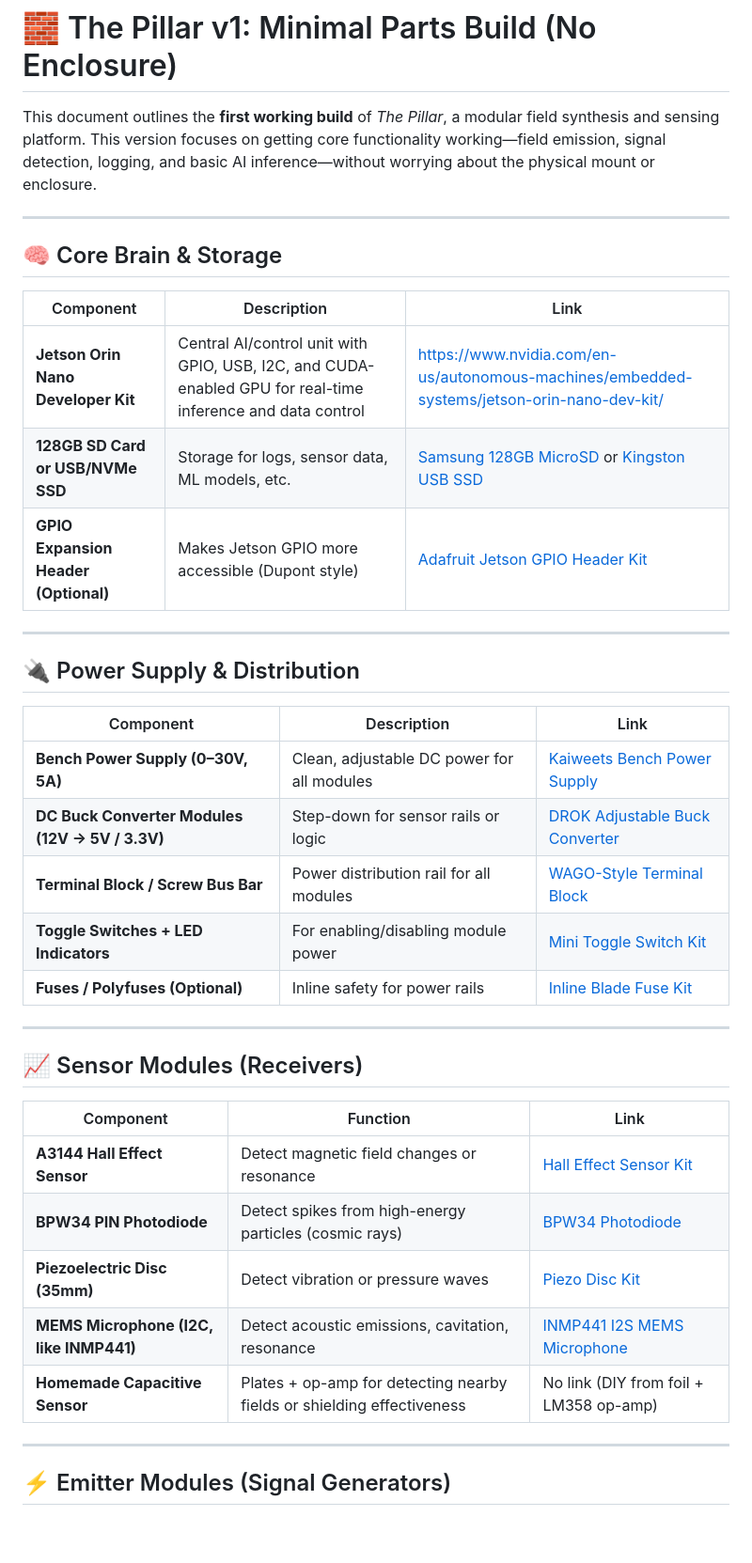
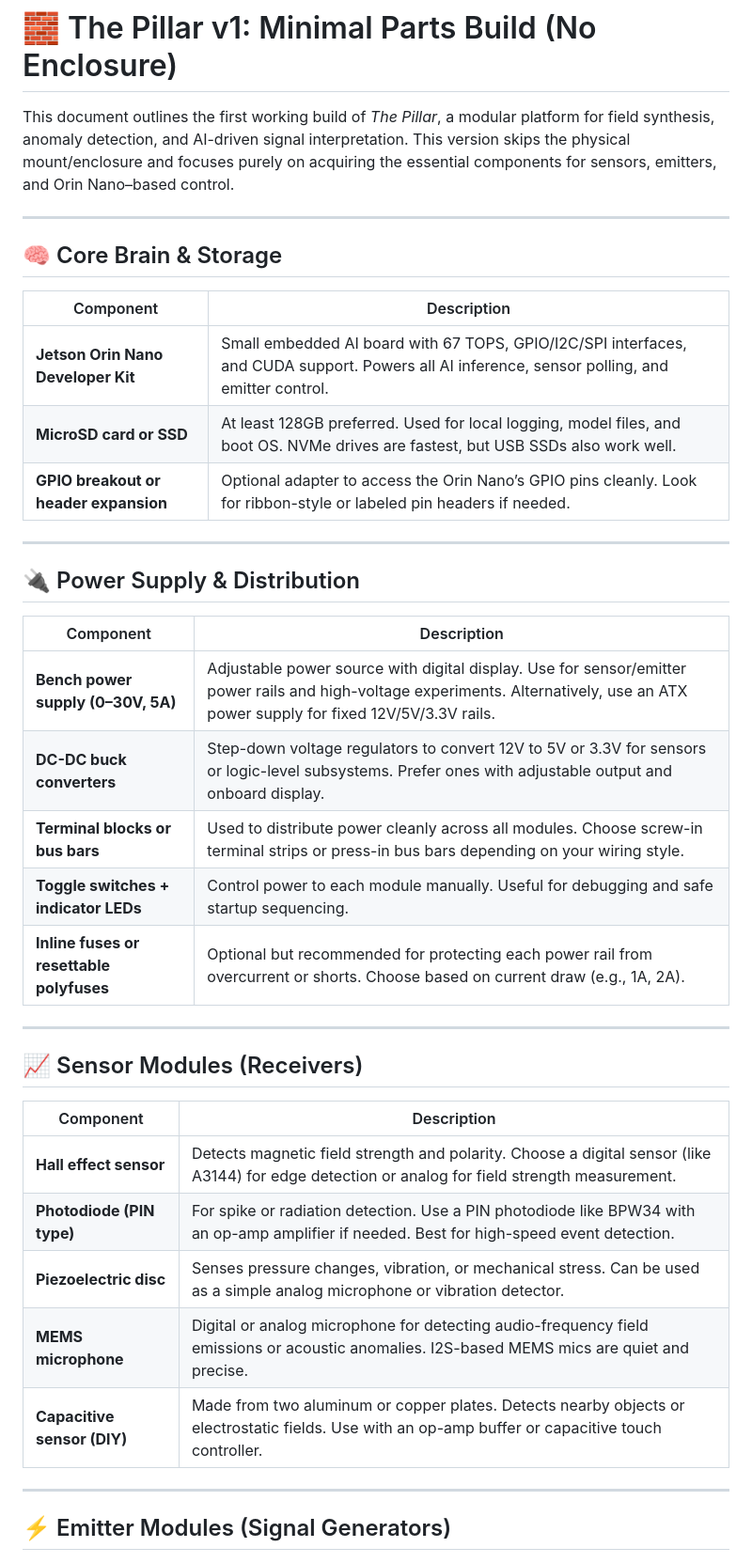
Before and after one commit to rcalix1/DIYphysics, a Markdown page: FringeDIYprojects/BOM.md, the part around one of its changes. Shown at 94% size. Drawn GitHub-style; blank space fills up the shorter version.

```diff
--- a/FringeDIYprojects/BOM.md
+++ b/FringeDIYprojects/BOM.md
@@ -1,40 +1,40 @@
 # 🧱 The Pillar v1: Minimal Parts Build (No Enclosure)
 
-This document outlines the **first working build** of *The Pillar*, a modular field synthesis and sensing platform. This version focuses on getting core functionality working—field emission, signal detection, logging, and basic AI inference—without worrying about the physical mount or enclosure.
+This document outlines the first working build of *The Pillar*, a modular platform for field synthesis, anomaly detection, and AI-driven signal interpretation. This version skips the physical mount/enclosure and focuses purely on acquiring the essential components for sensors, emitters, and Orin Nano–based control.
 
 ---
 
 ## 🧠 Core Brain & Storage
 
-| Component | Description | Link |
-|----------|-------------|------|
-| **Jetson Orin Nano Developer Kit** | Central AI/control unit with GPIO, USB, I2C, and CUDA-enabled GPU for real-time inference and data control | https://www.nvidia.com/en-us/autonomous-machines/embedded-systems/jetson-orin-nano-dev-kit/ |
-| **128GB SD Card or USB/NVMe SSD** | Storage for logs, sensor data, ML models, etc. | [Samsung 128GB MicroSD](https://www.amazon.com/dp/B09B1GXM16) or [Kingston USB SSD](https://www.amazon.com/dp/B0B91RGK9F) |
-| **GPIO Expansion Header (Optional)** | Makes Jetson GPIO more accessible (Dupont style) | [Adafruit Jetson GPIO Header Kit](https://www.adafruit.com/product/4763) |
+| Component | Description |
+|----------|-------------|
+| **Jetson Orin Nano Developer Kit** | Small embedded AI board with 67 TOPS, GPIO/I2C/SPI interfaces, and CUDA support. Powers all AI inference, sensor polling, and emitter control. |
+| **MicroSD card or SSD** | At least 128GB preferred. Used for local logging, model files, and boot OS. NVMe drives are fastest, but USB SSDs also work well. |
+| **GPIO breakout or header expansion** | Optional adapter to access the Orin Nano’s GPIO pins cleanly. Look for ribbon-style or labeled pin headers if needed. |
 
 ---
 
 ## 🔌 Power Supply & Distribution
 
-| Component | Description | Link |
-|----------|-------------|------|
-| **Bench Power Supply (0–30V, 5A)** | Clean, adjustable DC power for all modules | [Kaiweets Bench Power Supply](https://www.amazon.com/dp/B0B1WZHR7P) |
-| **DC Buck Converter Modules (12V → 5V / 3.3V)** | Step-down for sensor rails or logic | [DROK Adjustable Buck Converter](https://www.amazon.com/dp/B01MQGMOKI) |
-| **Terminal Block / Screw Bus Bar** | Power distribution rail for all modules | [WAGO-Style Terminal Block](https://www.amazon.com/dp/B07Z5JRT1S) |
-| **Toggle Switches + LED Indicators** | For enabling/disabling module power | [Mini Toggle Switch Kit](https://www.amazon.com/dp/B082S8ZWT4) |
-| **Fuses / Polyfuses (Optional)** | Inline safety for power rails | [Inline Blade Fuse Kit](https://www.amazon.com/dp/B0BLKTH6R2) |
+| Component | Description |
+|----------|-------------|
+| **Bench power supply (0–30V, 5A)** | Adjustable power source with digital display. Use for sensor/emitter power rails and high-voltage experiments. Alternatively, use an ATX power supply for fixed 12V/5V/3.3V rails. |
+| **DC-DC buck converters** | Step-down voltage regulators to convert 12V to 5V or 3.3V for sensors or logic-level subsystems. Prefer ones with adjustable output and onboard display. |
+| **Terminal blocks or bus bars** | Used to distribute power cleanly across all modules. Choose screw-in terminal strips or press-in bus bars depending on your wiring style. |
+| **Toggle switches + indicator LEDs** | Control power to each module manually. Useful for debugging and safe startup sequencing. |
+| **Inline fuses or resettable polyfuses** | Optional but recommended for protecting each power rail from overcurrent or shorts. Choose based on current draw (e.g., 1A, 2A). |
 
 ---
 
 ## 📈 Sensor Modules (Receivers)
 
-| Component | Function | Link |
-|----------|----------|------|
-| **A3144 Hall Effect Sensor** | Detect magnetic field changes or resonance | [Hall Effect Sensor Kit](https://www.amazon.com/dp/B07F3XNB6F) |
-| **BPW34 PIN Photodiode** | Detect spikes from high-energy particles (cosmic rays) | [BPW34 Photodiode](https://www.digikey.com/en/products/detail/osram-opto-semiconductors-inc/BPW-34/1813486) |
-| **Piezoelectric Disc (35mm)** | Detect vibration or pressure waves | [Piezo Disc Kit](https://www.amazon.com/dp/B083FJQ1L5) |
-| **MEMS Microphone (I2C, like INMP441)** | Detect acoustic emissions, cavitation, resonance | [INMP441 I2S MEMS Microphone](https://www.adafruit.com/product/3421) |
-| **Homemade Capacitive Sensor** | Plates + op-amp for detecting nearby fields or shielding effectiveness | No link (DIY from foil + LM358 op-amp) |
+| Component | Description |
+|----------|-------------|
+| **Hall effect sensor** | Detects magnetic field strength and polarity. Choose a digital sensor (like A3144) for edge detection or analog for field strength measurement. |
+| **Photodiode (PIN type)** | For spike or radiation detection. Use a PIN photodiode like BPW34 with an op-amp amplifier if needed. Best for high-speed event detection. |
+| **Piezoelectric disc** | Senses pressure changes, vibration, or mechanical stress. Can be used as a simple analog microphone or vibration detector. |
+| **MEMS microphone** | Digital or analog microphone for detecting audio-frequency field emissions or acoustic anomalies. I2S-based MEMS mics are quiet and precise. |
+| **Capacitive sensor (DIY)** | Made from two aluminum or copper plates. Detects nearby objects or electrostatic fields. Use with an op-amp buffer or capacitive touch controller. |
 
 ---
 
```
Also changed, not shown: other parts of FringeDIYprojects/BOM.md (+35 -30 lines).
